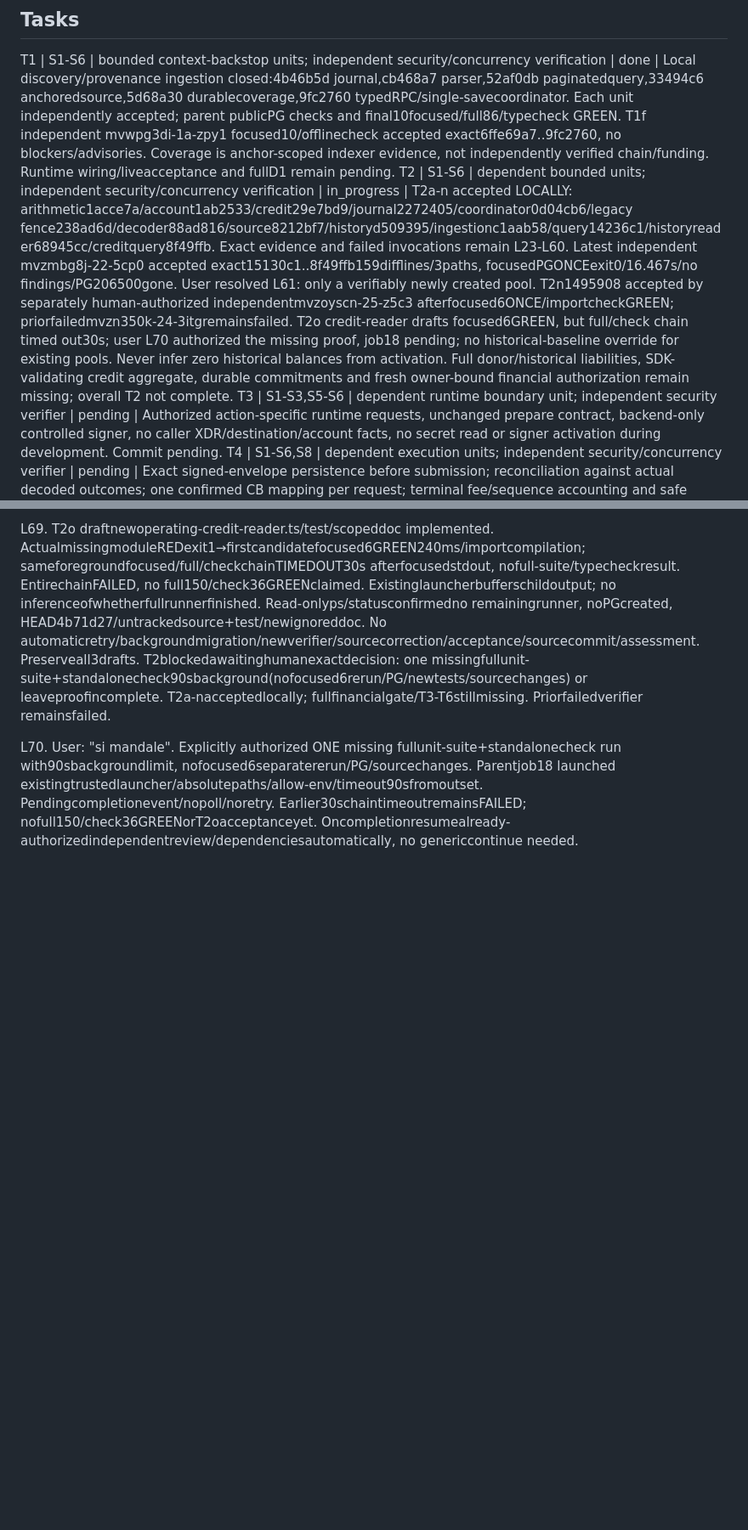
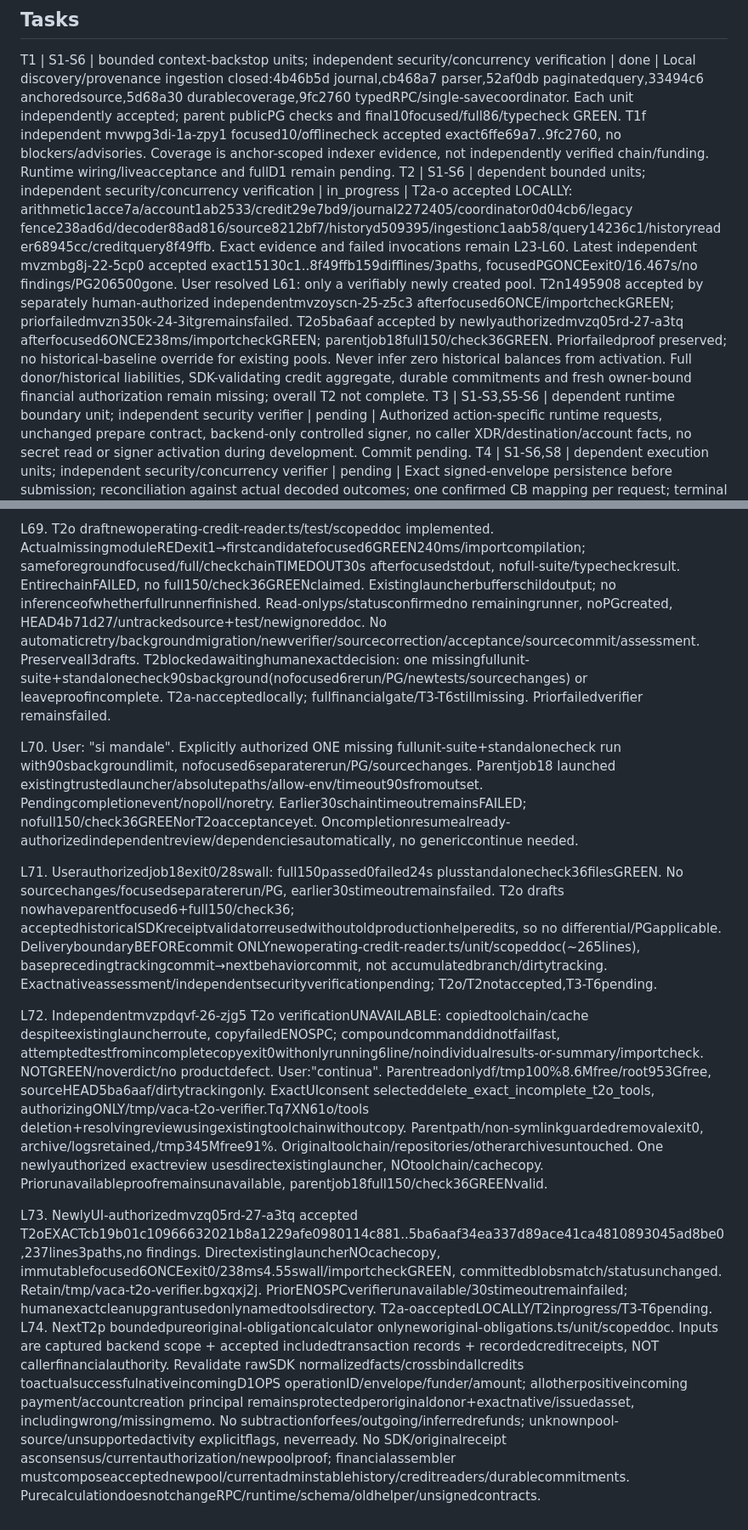
Before and after one commit to DNO8/VACA, a Markdown page: odd/tasks/d1-local-completion.md, 2 parts joined by grey strips. Shown at 85% size. GitHub-like rendering; blank space fills up the shorter version.

Commit message:
docs(d1): accept isolated operating-credit verification

```diff
--- a/odd/tasks/d1-local-completion.md
+++ b/odd/tasks/d1-local-completion.md
@@ -14,7 +14,7 @@ S8. Revised evidence: "Stellar Expert links for balance creation, claimant predi
 
 ## Tasks
 T1 | S1-S6 | bounded context-backstop units; independent security/concurrency verification | done | Local discovery/provenance ingestion closed:4b46b5d journal,cb468a7 parser,52af0db paginatedquery,33494c6 anchoredsource,5d68a30 durablecoverage,9fc2760 typedRPC/single-savecoordinator. Each unit independently accepted; parent publicPG checks and final10focused/full86/typecheck GREEN. T1f independent mvwpg3di-1a-zpy1 focused10/offlinecheck accepted exact6ffe69a7..9fc2760, no blockers/advisories. Coverage is anchor-scoped indexer evidence, not independently verified chain/funding. Runtime wiring/liveacceptance and fullD1 remain pending.
-T2 | S1-S6 | dependent bounded units; independent security/concurrency verification | in_progress | T2a-n accepted LOCALLY: arithmetic1acce7a/account1ab2533/credit29e7bd9/journal2272405/coordinator0d04cb6/legacy fence238ad6d/decoder88ad816/source8212bf7/historyd509395/ingestionc1aab58/query14236c1/historyreader68945cc/creditquery8f49ffb. Exact evidence and failed invocations remain L23-L60. Latest independent mvzmbg8j-22-5cp0 accepted exact15130c1..8f49ffb159difflines/3paths, focusedPGONCEexit0/16.467s/no findings/PG206500gone. User resolved L61: only a verifiably newly created pool. T2n1495908 accepted by separately human-authorized independentmvzoyscn-25-z5c3 afterfocused6ONCE/importcheckGREEN; priorfailedmvzn350k-24-3itgremainsfailed. T2o credit-reader drafts focused6GREEN, but full/check chain timed out30s; user L70 authorized the missing proof, job18 pending; no historical-baseline override for existing pools. Never infer zero historical balances from activation. Full donor/historical liabilities, SDK-validating credit aggregate, durable commitments and fresh owner-bound financial authorization remain missing; overall T2 not complete.
+T2 | S1-S6 | dependent bounded units; independent security/concurrency verification | in_progress | T2a-o accepted LOCALLY: arithmetic1acce7a/account1ab2533/credit29e7bd9/journal2272405/coordinator0d04cb6/legacy fence238ad6d/decoder88ad816/source8212bf7/historyd509395/ingestionc1aab58/query14236c1/historyreader68945cc/creditquery8f49ffb. Exact evidence and failed invocations remain L23-L60. Latest independent mvzmbg8j-22-5cp0 accepted exact15130c1..8f49ffb159difflines/3paths, focusedPGONCEexit0/16.467s/no findings/PG206500gone. User resolved L61: only a verifiably newly created pool. T2n1495908 accepted by separately human-authorized independentmvzoyscn-25-z5c3 afterfocused6ONCE/importcheckGREEN; priorfailedmvzn350k-24-3itgremainsfailed. T2o5ba6aaf accepted by newlyauthorizedmvzq05rd-27-a3tq afterfocused6ONCE238ms/importcheckGREEN; parentjob18full150/check36GREEN. Priorfailedproof preserved; no historical-baseline override for existing pools. Never infer zero historical balances from activation. Full donor/historical liabilities, SDK-validating credit aggregate, durable commitments and fresh owner-bound financial authorization remain missing; overall T2 not complete.
 T3 | S1-S3,S5-S6 | dependent runtime boundary unit; independent security verifier | pending | Authorized action-specific runtime requests, unchanged prepare contract, backend-only controlled signer, no caller XDR/destination/account facts, no secret read or signer activation during development. Commit pending.
 T4 | S1-S6,S8 | dependent execution units; independent security/concurrency verifier | pending | Exact signed-envelope persistence before submission; reconciliation against actual decoded outcomes; one confirmed CB mapping per request; terminal fee/sequence accounting and safe unknown recovery. Commit pending.
 T5 | S1-S8 | dependent refund units; independent security/concurrency verifier | pending | Complete issued/unissued discovery and original-donor refund accounting; admin-only sweep; issued claim+full donor payment atomic on Stellar; no refund while issuance is uncertain; durable exact execution and mapping. Commit pending.
@@ -104,3 +104,10 @@ L68. NextboundedinlineT2o newoperating-credit-reader.ts/unit/scopeddoc only: acc
 L69. T2o draftnewoperating-credit-reader.ts/test/scopeddoc implemented. ActualmissingmoduleREDexit1→firstcandidatefocused6GREEN240ms/importcompilation; sameforegroundfocused/full/checkchainTIMEDOUT30s afterfocusedstdout, nofull-suite/typecheckresult. EntirechainFAILED, no full150/check36GREENclaimed. Existinglauncherbufferschildoutput; no inferenceofwhetherfullrunnerfinished. Read-onlyps/statusconfirmedno remainingrunner, noPGcreated, HEAD4b71d27/untrackedsource+test/newignoreddoc. No automaticretry/backgroundmigration/newverifier/sourcecorrection/acceptance/sourcecommit/assessment. Preserveall3drafts. T2blockedawaitinghumanexactdecision: one missingfullunit-suite+standalonecheck90sbackground(nofocused6rerun/PG/newtests/sourcechanges) or leaveproofincomplete. T2a-nacceptedlocally; fullfinancialgate/T3-T6stillmissing. Priorfailedverifier remainsfailed.
 
 L70. User: "si mandale". Explicitly authorized ONE missing fullunit-suite+standalonecheck run with90sbackgroundlimit, nofocused6separatererun/PG/sourcechanges. Parentjob18 launched existingtrustedlauncher/absolutepaths/allow-env/timeout90sfromoutset. Pendingcompletionevent/nopoll/noretry. Earlier30schaintimeoutremainsFAILED; nofull150/check36GREENorT2oacceptanceyet. Oncompletionresumealready-authorizedindependentreview/dependenciesautomatically, no genericcontinue needed.
+
+L71. Userauthorizedjob18exit0/28swall: full150passed0failed24s plusstandalonecheck36filesGREEN. No sourcechanges/focusedseparatererun/PG, earlier30stimeoutremainsfailed. T2o drafts nowhaveparentfocused6+full150/check36; acceptedhistoricalSDKreceiptvalidatorreusedwithoutoldproductionhelperedits, so no differential/PGapplicable. DeliveryboundaryBEFOREcommit ONLYnewoperating-credit-reader.ts/unit/scopeddoc(~265lines), baseprecedingtrackingcommit→nextbehaviorcommit, not accumulatedbranch/dirtytracking. Exactnativeassessment/independentsecurityverificationpending; T2o/T2notaccepted,T3-T6pending.
+
+L72. Independentmvzpdqvf-26-zjg5 T2o verificationUNAVAILABLE: copiedtoolchain/cache despiteexistinglauncherroute, copyfailedENOSPC; compoundcommanddidnotfailfast, attemptedtestfromincompletecopyexit0withonlyrunning6line/noindividualresults-or-summary/importcheck. NOTGREEN/noverdict/no productdefect. User:"continua". Parentreadonlydf/tmp100%8.6Mfree/root953Gfree, sourceHEAD5ba6aaf/dirtytrackingonly. ExactUIconsent selecteddelete_exact_incomplete_t2o_tools, authorizingONLY/tmp/vaca-t2o-verifier.Tq7XN61o/tools deletion+resolvingreviewusingexistingtoolchainwithoutcopy. Parentpath/non-symlinkguardedremovalexit0, archive/logsretained,/tmp345Mfree91%. Originaltoolchain/repositories/otherarchivesuntouched. One newlyauthorized exactreview usesdirectexistinglauncher, NOtoolchain/cachecopy. Priorunavailableproofremainsunavailable, parentjob18full150/check36GREENvalid.
+
+L73. NewlyUI-authorizedmvzq05rd-27-a3tq accepted T2oEXACTcb19b01c10966632021b8a1229afe0980114c881..5ba6aaf34ea337d89ace41ca4810893045ad8be0,237lines3paths,no findings. DirectexistinglauncherNOcachecopy, immutablefocused6ONCEexit0/238ms4.55swall/importcheckGREEN, committedblobsmatch/statusunchanged. Retain/tmp/vaca-t2o-verifier.bgxqxj2j. PriorENOSPCverifierunavailable/30stimeoutremainfailed; humanexactcleanupgrantusedonlynamedtoolsdirectory. T2a-oacceptedLOCALLY/T2inprogress/T3-T6pending.
+L74. NextT2p boundedpureoriginal-obligationcalculator onlyneworiginal-obligations.ts/unit/scopeddoc. Inputs are captured backend scope + accepted includedtransaction records + recordedcreditreceipts, NOT callerfinancialauthority. Revalidate rawSDK normalizedfacts/crossbindallcredits toactualsuccessfulnativeincomingD1OPS operationID/envelope/funder/amount; allotherpositiveincoming payment/accountcreation principal remainsprotectedperoriginaldonor+exactnative/issuedasset, includingwrong/missingmemo. No subtractionforfees/outgoing/inferredrefunds; unknownpool-source/unsupportedactivity explicitflags, neverready. No SDK/originalreceipt asconsensus/currentauthorization/newpoolproof; financialassembler mustcomposeacceptednewpool/currentadminstablehistory/creditreaders/durablecommitments. PurecalculationdoesnotchangeRPC/runtime/schema/oldhelper/unsignedcontracts.
```
